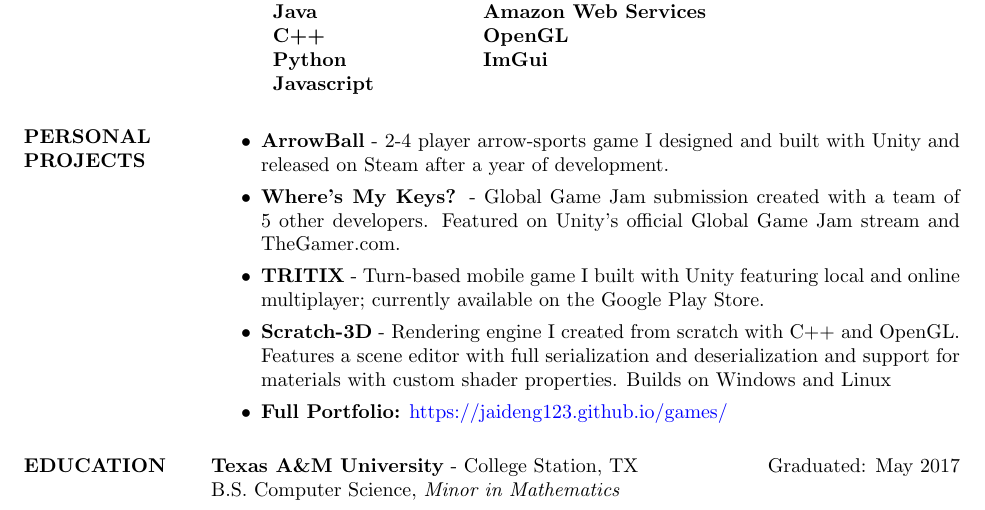
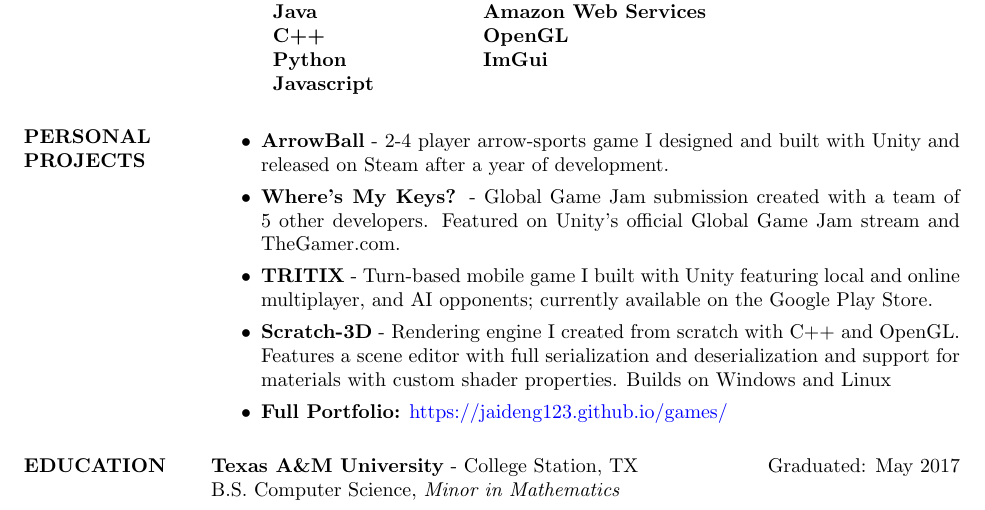
Before and after one commit to jaideng123/Resume, a LaTeX CV (Jaiden_Gerig-Resume.tex): part of the page, cut so that both start at the same text. Compiled offline with pdfLaTeX.

Commit message:
Small addition to TRITIX

```diff
--- a/Jaiden_Gerig-Resume.tex
+++ b/Jaiden_Gerig-Resume.tex
@@ -60,7 +60,7 @@ Versatile software engineer with experience building web applications and games.
 				\begin{itemize}
 				\item \textbf{ArrowBall} - 2-4 player arrow-sports game I designed and built with Unity and released on Steam after a year of development.
                 	\item \textbf{Where's My Keys?} - Global Game Jam submission created with a team of 5 other developers. Featured on Unity's official Global Game Jam stream and TheGamer.com.
-                	\item \textbf{TRITIX} - Turn-based mobile game I built with Unity featuring local and online multiplayer; currently available on the Google Play Store.
+                	\item \textbf{TRITIX} - Turn-based mobile game I built with Unity featuring local and online multiplayer, and AI opponents; currently available on the Google Play Store.
                 	\item \textbf{Scratch-3D} - Rendering engine I created from scratch with C++ and OpenGL. Features a scene editor with full serialization and deserialization and support for materials with custom shader properties. Builds on Windows and Linux
                 	\item \textbf{Full Portfolio:} \href{https://jaideng123.github.io/games/}{https://jaideng123.github.io/games/}
                 \end{itemize}
```
Also changed, not shown: Jaiden_Gerig-Resume.pdf, 2 other files.
